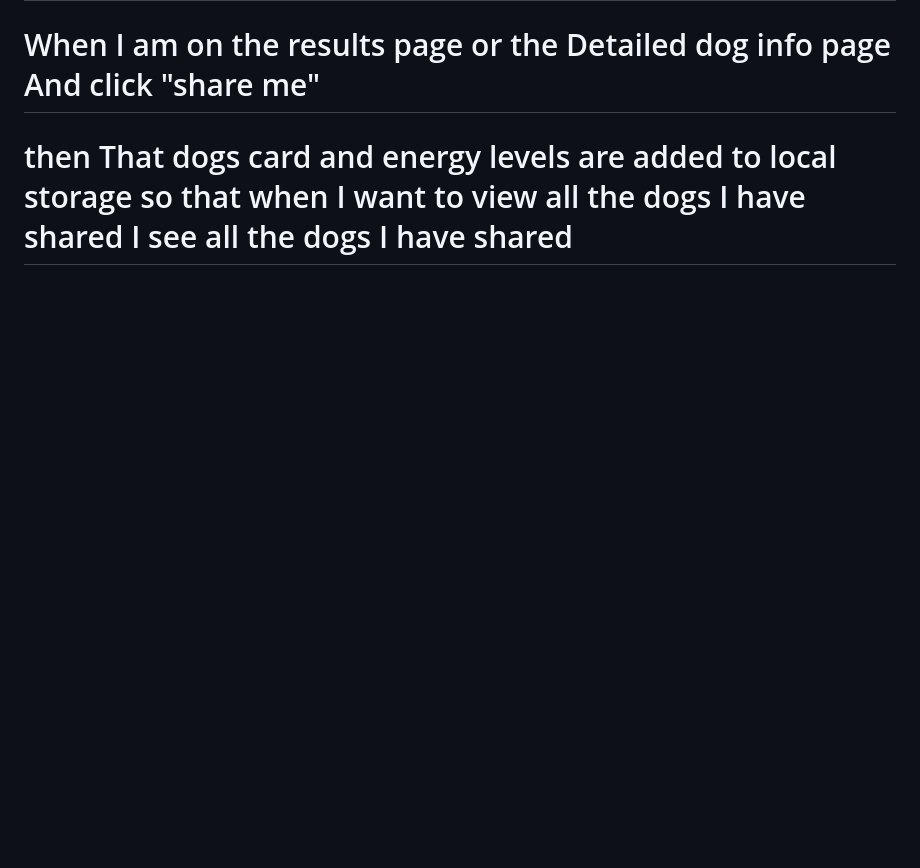
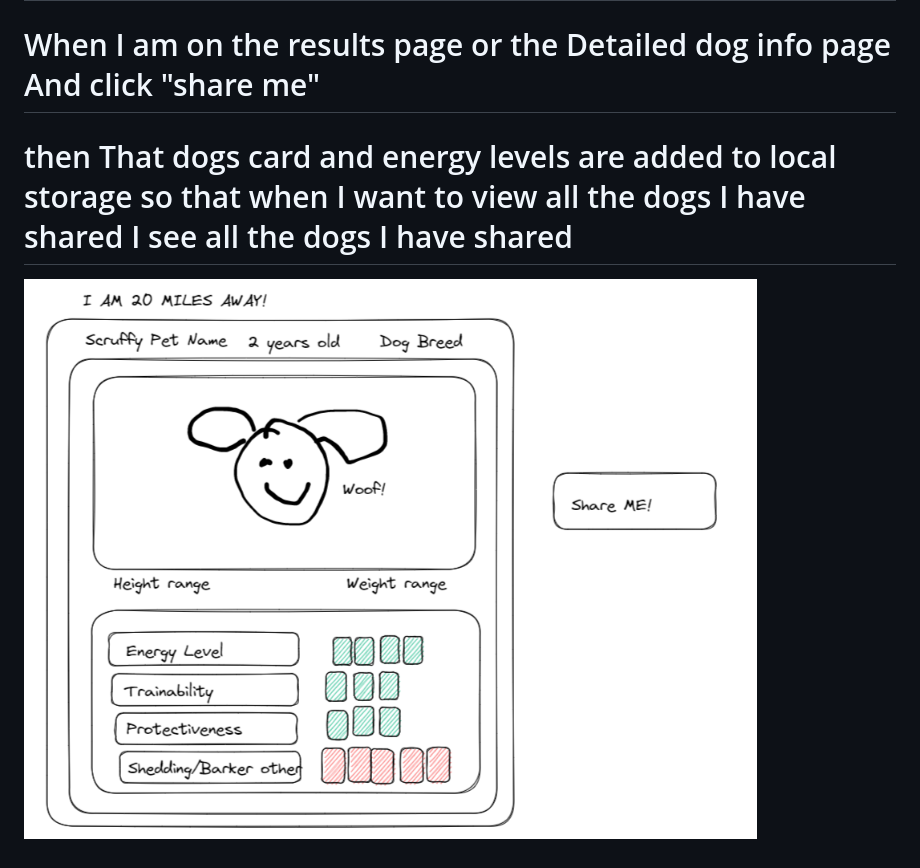
Before and after one commit to msaylorphila/A-Bone-To-Pick, a Markdown page: README.md, the part around the change. Rendered like a GitHub page; pictures changed too: assets/images/dog-card-example.png (added); blank space fills up the shorter version.

Commit message:
readme image and dog api key in javascript added

```diff
--- a/README.md
+++ b/README.md
@@ -8,3 +8,6 @@
  # Then I am taken to another page with more detailed information about that specific dog, its current location, and any relevant information regarding adoption
  # When I am on the results page or the Detailed dog info page And click "share me"
  # then That dogs card and energy levels are added to local storage so that when I want to view all the dogs I have shared I see all the dogs I have shared
+
+
+![application-image](./assets/images/dog-card-example.png)
```
Also changed, not shown: 1 other file.
